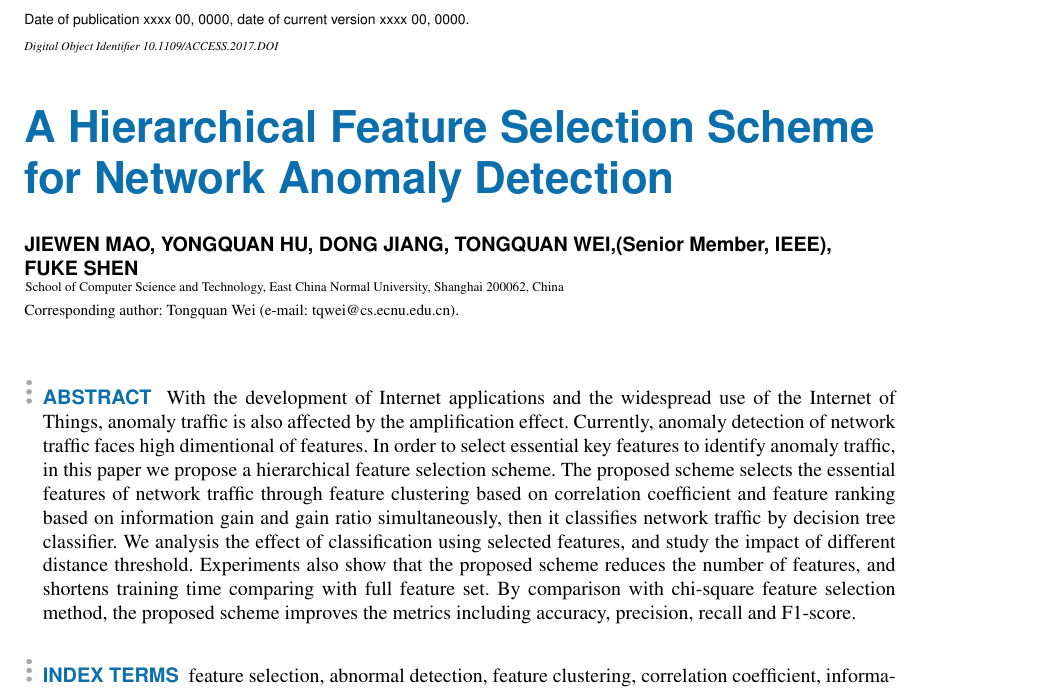
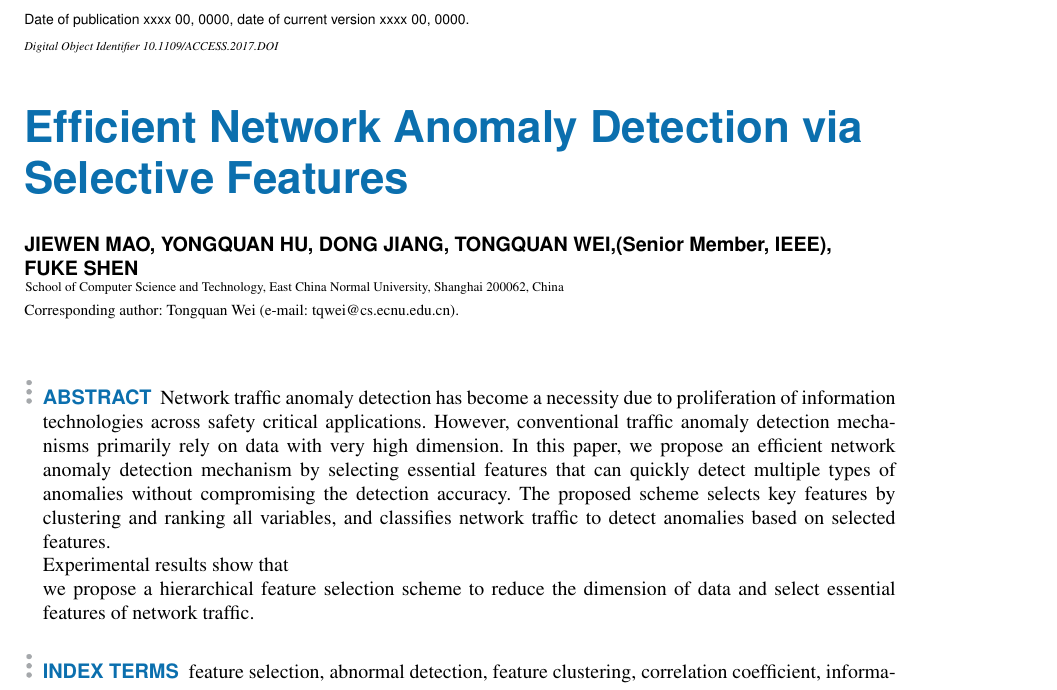
Before and after one commit to RyuAsuka/Hierarchical-Feature-Selection, a LaTeX paper (access.tex): part of page 1 of 13, cut so that both start at the same text. Compiled offline with pdfLaTeX; a missing font is replaced by an installed copy or a similar font; a LaTeX package or settings file that is missing is left out.

Commit message:
modify abstract

```diff
--- a/access.tex
+++ b/access.tex
@@ -34,7 +34,7 @@
 \history{Date of publication xxxx 00, 0000, date of current version xxxx 00, 0000.}
 \doi{10.1109/ACCESS.2017.DOI}
 
-\title{A Hierarchical Feature Selection Scheme for Network Anomaly Detection}
+\title{Efficient Network Anomaly Detection via Selective Features}
 \author{
     \uppercase{Jiewen Mao},
     \uppercase{Yongquan Hu},
@@ -49,12 +49,20 @@
 \corresp{Corresponding author: Tongquan Wei (e-mail: tqwei@cs.ecnu.edu.cn).}
 
 \begin{abstract}
-    With the development of Internet applications and the widespread use of the Internet of Things, anomaly traffic is also affected by the amplification effect.
-    Currently, anomaly detection of network traffic faces high dimentional of features. In order to select essential key features to identify anomaly traffic, in this paper we propose a hierarchical feature selection scheme.
-    The proposed scheme selects the essential features of network traffic through feature clustering based on correlation coefficient and feature ranking based on information gain and gain ratio simultaneously, then it classifies network traffic by decision tree classifier.
-    We analysis the effect of classification using selected features, and study the impact of different distance threshold. Experiments also show that the proposed scheme reduces the number of features, and shortens training time comparing with full feature set.
-    By comparison with chi-square feature selection method, the proposed scheme improves the metrics including accuracy, precision, recall and F1-score.
+Network traffic anomaly detection has become a necessity due to proliferation of information technologies across safety critical applications. However, conventional traffic anomaly detection mechanisms primarily rely on data with very high dimension. In this paper, we propose an efficient network anomaly detection mechanism by selecting essential features that can quickly detect multiple types of anomalies without compromising the detection accuracy.
+The proposed scheme selects key features by clustering and ranking all variables, and classifies network traffic to detect anomalies based on selected features.
+
+Experimental results show that
+
+ we propose a hierarchical feature selection scheme to reduce the dimension of data and select essential features of network traffic.
 \end{abstract}
+
+
+
+
+
+
+
 
 \begin{keywords}
     feature selection, abnormal detection, feature clustering, correlation coefficient, information gain, decistion tree
```
Also changed, not shown: access.tex (2 more changed lines).
